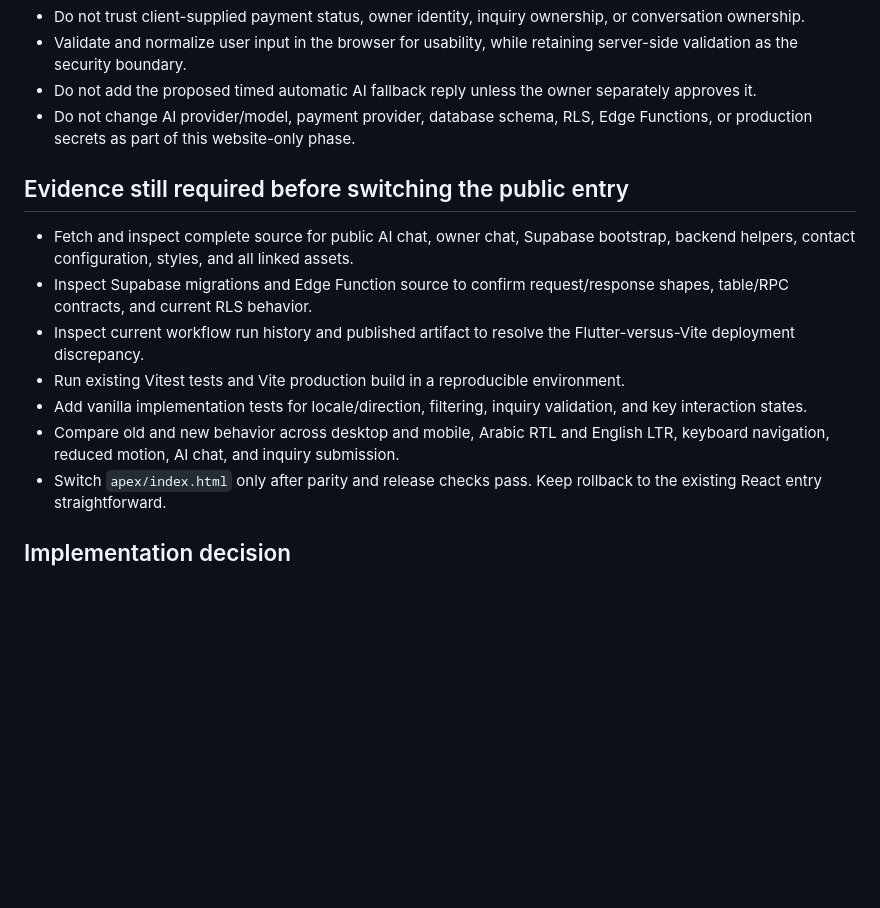
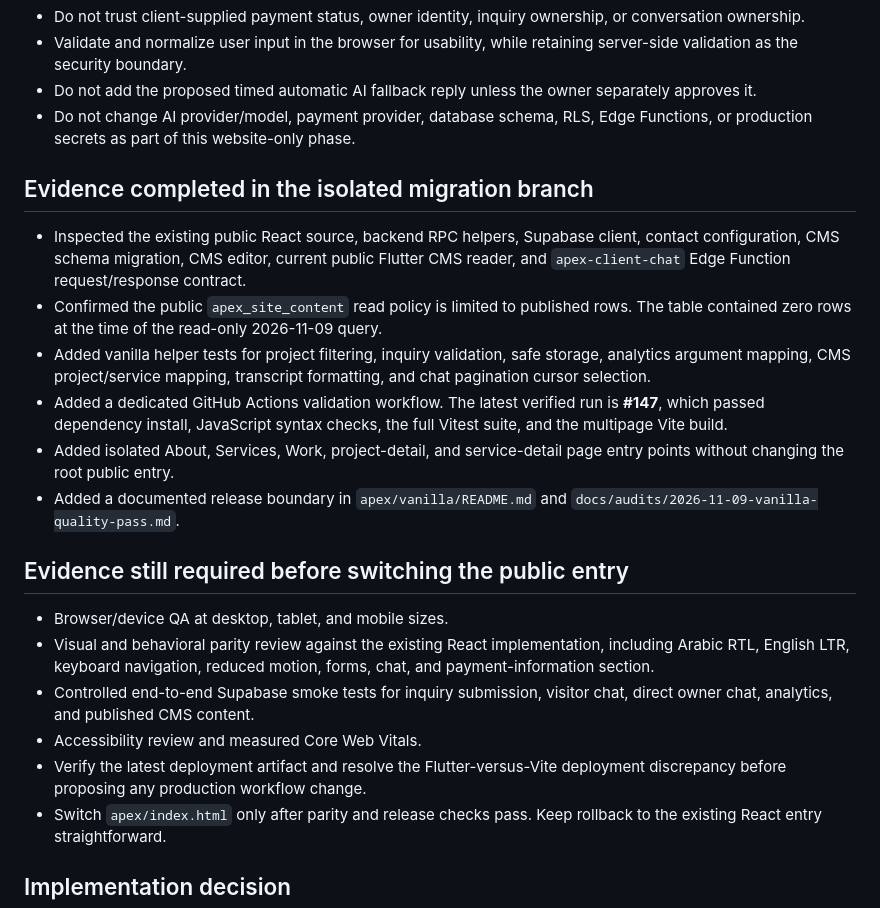
Before and after one commit to yossefahmedsamir00-ship-it/apexstudio1, a Markdown page: docs/audits/2026-11-09-public-website-contract-inventory.md, the part around the change. GitHub-like rendering; blank space fills up the shorter version.

Commit message:
docs(website): update migration evidence and release gates

```diff
--- a/docs/audits/2026-11-09-public-website-contract-inventory.md
+++ b/docs/audits/2026-11-09-public-website-contract-inventory.md
@@ -53,14 +53,22 @@ The vanilla implementation must preserve or deliberately account for:
 - Do not add the proposed timed automatic AI fallback reply unless the owner separately approves it.
 - Do not change AI provider/model, payment provider, database schema, RLS, Edge Functions, or production secrets as part of this website-only phase.
 
+## Evidence completed in the isolated migration branch
+
+- Inspected the existing public React source, backend RPC helpers, Supabase client, contact configuration, CMS schema migration, CMS editor, current public Flutter CMS reader, and `apex-client-chat` Edge Function request/response contract.
+- Confirmed the public `apex_site_content` read policy is limited to published rows. The table contained zero rows at the time of the read-only 2026-11-09 query.
+- Added vanilla helper tests for project filtering, inquiry validation, safe storage, analytics argument mapping, CMS project/service mapping, transcript formatting, and chat pagination cursor selection.
+- Added a dedicated GitHub Actions validation workflow. The latest verified run is **#147**, which passed dependency install, JavaScript syntax checks, the full Vitest suite, and the multipage Vite build.
+- Added isolated About, Services, Work, project-detail, and service-detail page entry points without changing the root public entry.
+- Added a documented release boundary in `apex/vanilla/README.md` and `docs/audits/2026-11-09-vanilla-quality-pass.md`.
+
 ## Evidence still required before switching the public entry
 
-- Fetch and inspect complete source for public AI chat, owner chat, Supabase bootstrap, backend helpers, contact configuration, styles, and all linked assets.
-- Inspect Supabase migrations and Edge Function source to confirm request/response shapes, table/RPC contracts, and current RLS behavior.
-- Inspect current workflow run history and published artifact to resolve the Flutter-versus-Vite deployment discrepancy.
-- Run existing Vitest tests and Vite production build in a reproducible environment.
-- Add vanilla implementation tests for locale/direction, filtering, inquiry validation, and key interaction states.
-- Compare old and new behavior across desktop and mobile, Arabic RTL and English LTR, keyboard navigation, reduced motion, AI chat, and inquiry submission.
+- Browser/device QA at desktop, tablet, and mobile sizes.
+- Visual and behavioral parity review against the existing React implementation, including Arabic RTL, English LTR, keyboard navigation, reduced motion, forms, chat, and payment-information section.
+- Controlled end-to-end Supabase smoke tests for inquiry submission, visitor chat, direct owner chat, analytics, and published CMS content.
+- Accessibility review and measured Core Web Vitals.
+- Verify the latest deployment artifact and resolve the Flutter-versus-Vite deployment discrepancy before proposing any production workflow change.
 - Switch `apex/index.html` only after parity and release checks pass. Keep rollback to the existing React entry straightforward.
 
 ## Implementation decision
```
